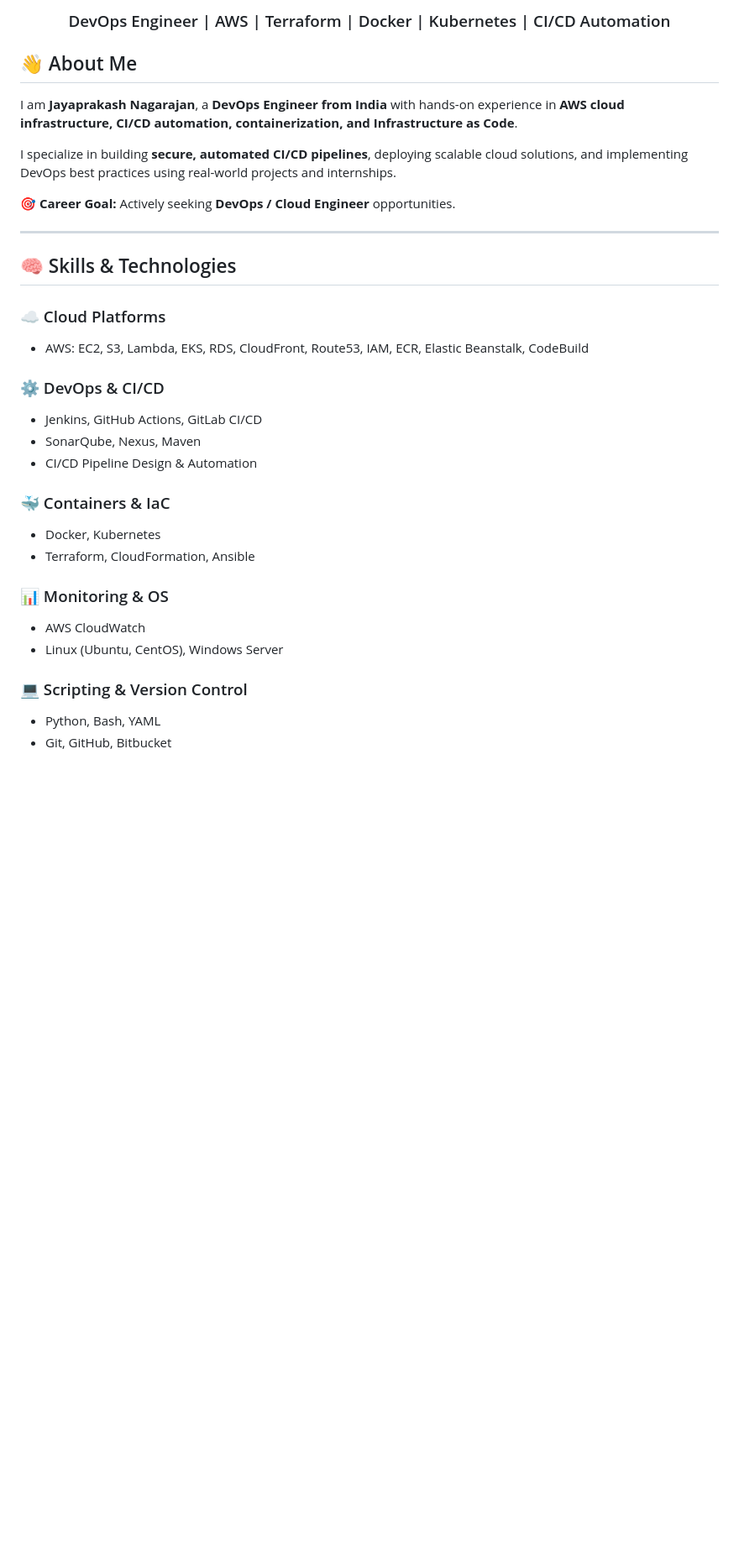
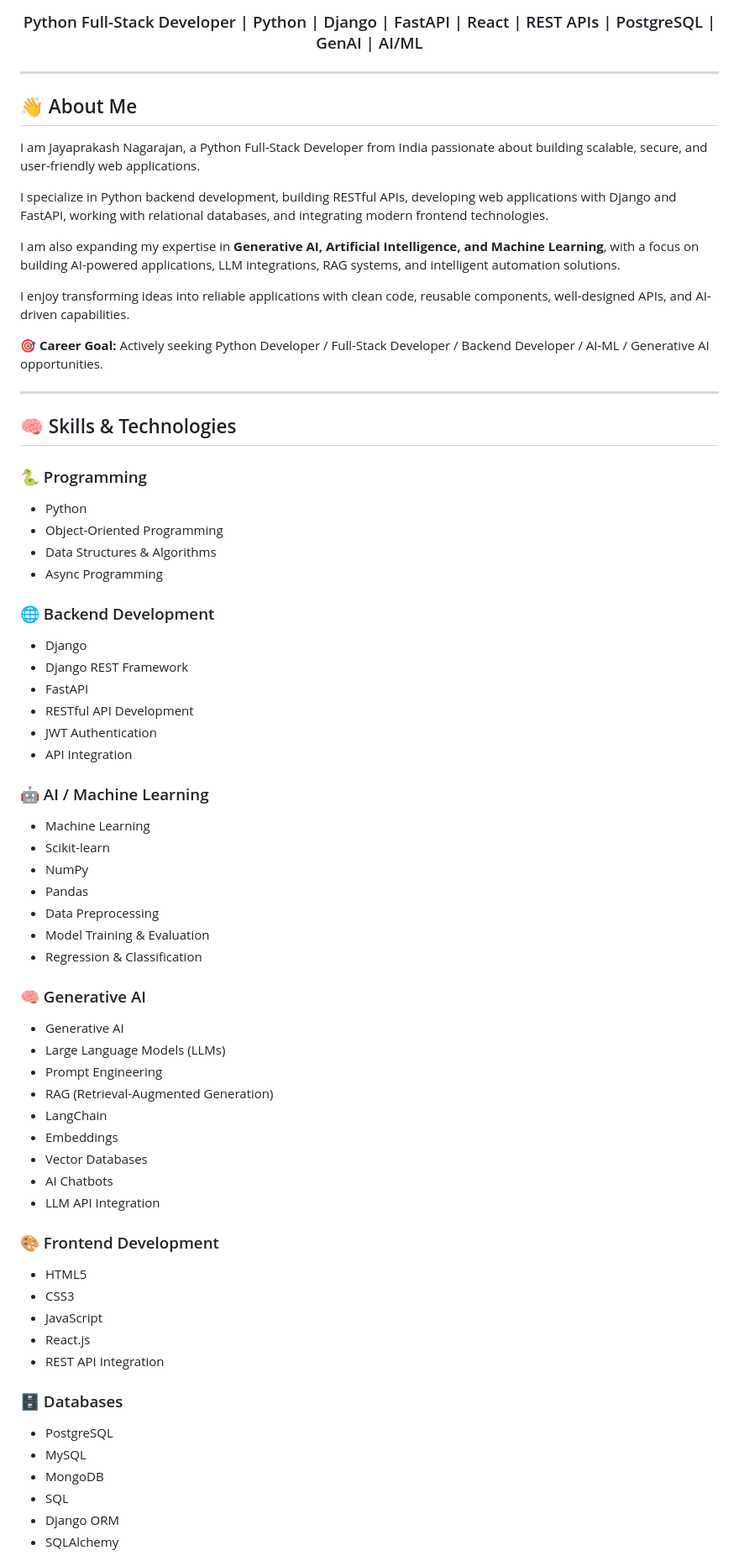
Before and after one commit to jayaprakashn24/jayaprakashn24, a Markdown page: README.md, the part around one of its changes. Shown at 84% size. GitHub-like rendering; blank space fills up the shorter version.

Commit message:
Skills Updated
Updated personal branding and skills in README.md to reflect transition from DevOps Engineer to Python Full-Stack Developer.

```diff
--- a/README.md
+++ b/README.md
@@ -21,35 +25,79 @@ AWS | CI/CD | Terraform | Docker | Kubernetes | Automation
 </p>
 
-<h3 align="center">DevOps Engineer | AWS | Terraform | Docker | Kubernetes | CI/CD Automation</h3>
+<h3 align="center">
+Python Full-Stack Developer | Python | Django | FastAPI | React | REST APIs | PostgreSQL | GenAI | AI/ML
+</h3>
 
+---
 
 ## 👋 About Me
-I am **Jayaprakash Nagarajan**, a **DevOps Engineer from India** with hands-on experience in **AWS cloud infrastructure, CI/CD automation, containerization, and Infrastructure as Code**.
 
-I specialize in building **secure, automated CI/CD pipelines**, deploying scalable cloud solutions, and implementing DevOps best practices using real-world projects and internships.
+I am Jayaprakash Nagarajan, a Python Full-Stack Developer from India passionate about building scalable, secure, and user-friendly web applications.
 
-🎯 **Career Goal:** Actively seeking **DevOps / Cloud Engineer** opportunities.
+I specialize in Python backend development, building RESTful APIs, developing web applications with Django and FastAPI, working with relational databases, and integrating modern frontend technologies.
+
+I am also expanding my expertise in **Generative AI, Artificial Intelligence, and Machine Learning**, with a focus on building AI-powered applications, LLM integrations, RAG systems, and intelligent automation solutions.
+
+I enjoy transforming ideas into reliable applications with clean code, reusable components, well-designed APIs, and AI-driven capabilities.
+
+🎯 **Career Goal:** Actively seeking Python Developer / Full-Stack Developer / Backend Developer / AI-ML / Generative AI opportunities.
 
 ---
 
 ## 🧠 Skills & Technologies
 
-### ☁️ Cloud Platforms
-- AWS: EC2, S3, Lambda, EKS, RDS, CloudFront, Route53, IAM, ECR, Elastic Beanstalk, CodeBuild
+### 🐍 Programming
 
-### ⚙️ DevOps & CI/CD
-- Jenkins, GitHub Actions, GitLab CI/CD
-- SonarQube, Nexus, Maven
-- CI/CD Pipeline Design & Automation
+* Python
+* Object-Oriented Programming
+* Data Structures & Algorithms
+* Async Programming
 
-### 🐳 Containers & IaC
-- Docker, Kubernetes
-- Terraform, CloudFormation, Ansible
+### 🌐 Backend Development
 
-### 📊 Monitoring & OS
-- AWS CloudWatch
-- Linux (Ubuntu, CentOS), Windows Server
+* Django
+* Django REST Framework
+* FastAPI
+* RESTful API Development
+* JWT Authentication
+* API Integration
 
-### 💻 Scripting & Version Control
-- Python, Bash, YAML
-- Git, GitHub, Bitbucket
+### 🤖 AI / Machine Learning
+
+* Machine Learning
+* Scikit-learn
+* NumPy
+* Pandas
+* Data Preprocessing
+* Model Training & Evaluation
+* Regression & Classification
+
+### 🧠 Generative AI
+
+* Generative AI
+* Large Language Models (LLMs)
+* Prompt Engineering
+* RAG (Retrieval-Augmented Generation)
+* LangChain
+* Embeddings
+* Vector Databases
+* AI Chatbots
+* LLM API Integration
+
+### 🎨 Frontend Development
+
+* HTML5
+* CSS3
+* JavaScript
+* React.js
+* REST API Integration
+
+### 🗄️ Databases
+
+* PostgreSQL
+* MySQL
+* MongoDB
+* SQL
+* Django ORM
+* SQLAlchemy
+
```
Also changed, not shown: other parts of README.md (+149 -54 lines).
